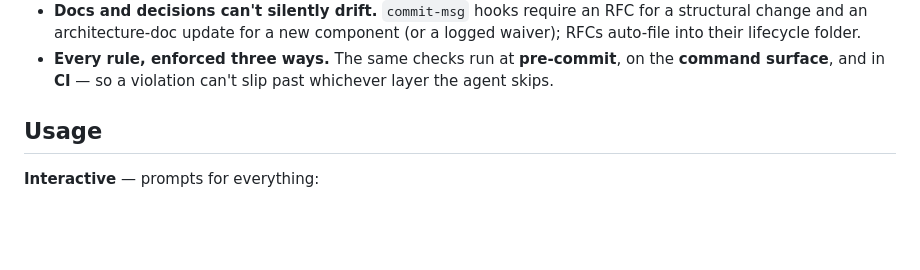
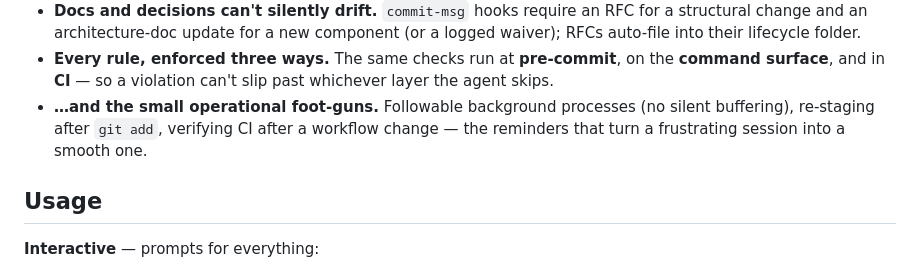
Before and after one commit to luca-mastrostefano/agent-native-setup, a Markdown page: README.md, the part around the change. Rendered like a GitHub page; blank space fills up the shorter version.

Commit message:
docs: add a catch-all line for the contract's operational reminders
Surface the small foot-gun reminders (followable background processes, re-staging after git add, verifying CI after a workflow change) as one line in the README's Guardrails section — proportionate, without elevating a one-liner to a headline.

Co-Authored-By: Claude Opus 4.8 (1M context) <noreply@anthropic.com>

```diff
--- a/README.md
+++ b/README.md
@@ -87,6 +87,9 @@ These aren't just config files — they actively keep an agent (and you) on the
 - **Every rule, enforced three ways.** The same checks run at **pre-commit**, on the
   **command surface**, and in **CI** — so a violation can't slip past whichever layer the
   agent skips.
+- **…and the small operational foot-guns.** Followable background processes (no silent
+  buffering), re-staging after `git add`, verifying CI after a workflow change — the
+  reminders that turn a frustrating session into a smooth one.
 
 ## Usage
 
```
